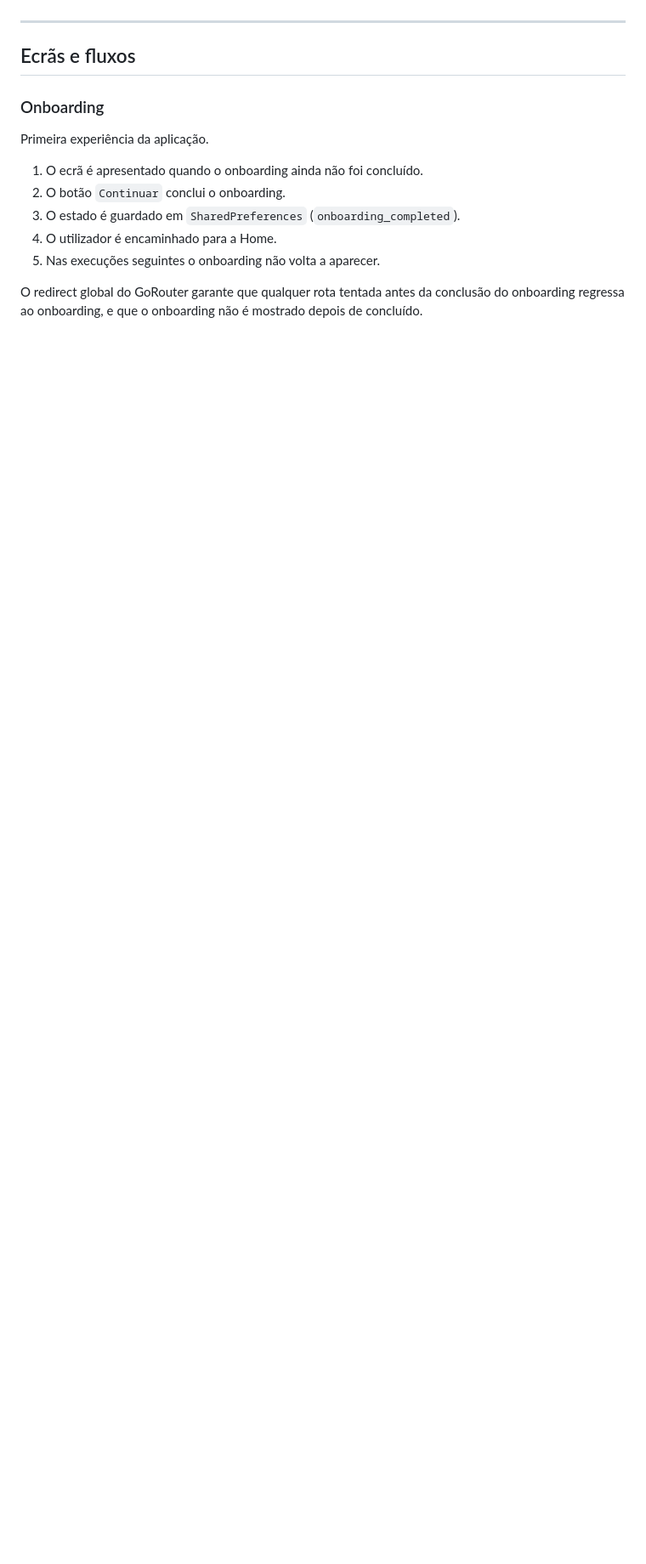
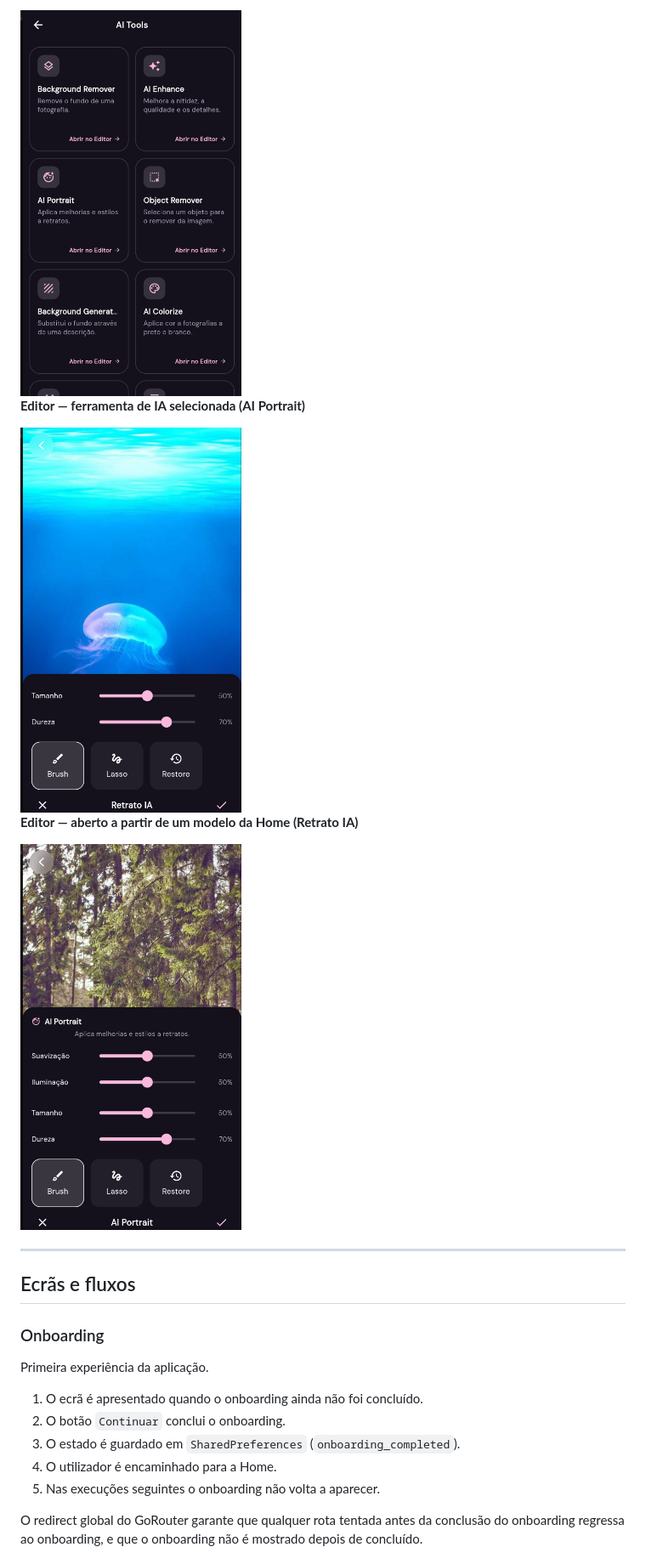
Before and after one commit to MarioEstima/Pixel_AI, a Markdown page: README.md, the part around one of its changes. Shown at 85% size. Drawn GitHub-style; pictures changed too: assets/screenshots/03-ai-tools.png (added), assets/screenshots/04-editor-ai-portrait.png (added), assets/screenshots/05-editor-modelo-home.png (added); blank space fills up the shorter version.

Commit message:
Add Screenshots

```diff
--- a/README.md
+++ b/README.md
@@ -22,3 +37,12 @@ A interface é escura e segue a identidade visual definida em `AppColors`.
+<img src="assets/screenshots/03-ai-tools.png" width="260" alt="Ecrã AI Tools com as oito ferramentas">
+
+**Editor — ferramenta de IA selecionada (AI Portrait)**
+
+<img src="assets/screenshots/04-editor-ai-portrait.png" width="260" alt="Editor com os controlos da ferramenta AI Portrait">
+
+**Editor — aberto a partir de um modelo da Home (Retrato IA)**
+
+<img src="assets/screenshots/05-editor-modelo-home.png" width="260" alt="Editor aberto a partir de um modelo da Home">
 
 ---
 
```
Also changed, not shown: other parts of README.md (+21 -2 lines), assets/screenshots/01-onboarding.png (added), assets/screenshots/02-home.png (added).
